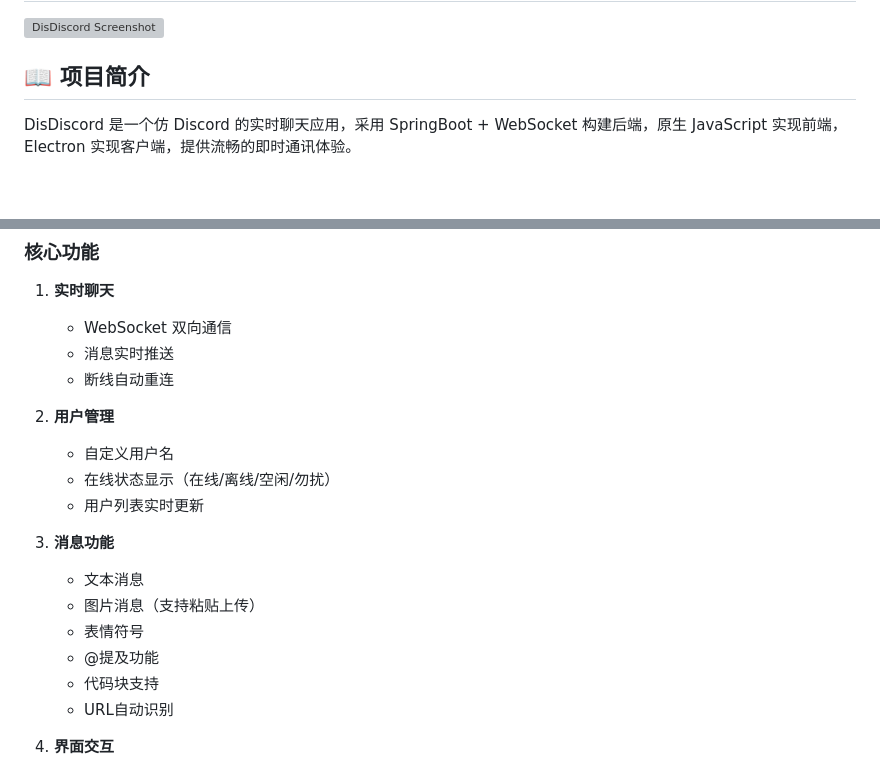
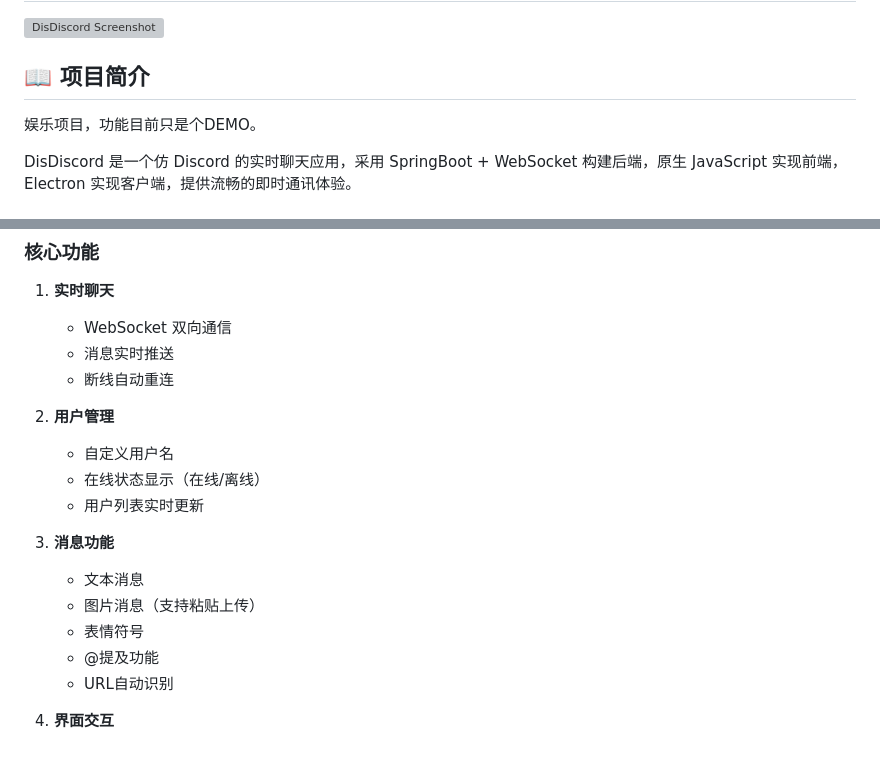
Before and after one commit to 360736293/ChatRoom, a Markdown page: README.md, 2 parts joined by grey strips. GitHub-like rendering; blank space fills up the shorter version; grey boxes are pictures that could not be loaded.

Commit message:
完善README

```diff
--- a/README.md
+++ b/README.md
@@ -3,6 +3,8 @@
 <img width="1548" height="785" alt="DisDiscord Screenshot" src="https://github.com/user-attachments/assets/e23ac6d0-8517-4efd-ba47-14ca6150df10" />
 
 ## 📖 项目简介
+
+娱乐项目，功能目前只是个DEMO。
 
 DisDiscord 是一个仿 Discord 的实时聊天应用，采用 SpringBoot + WebSocket 构建后端，原生 JavaScript 实现前端，Electron 实现客户端，提供流畅的即时通讯体验。
 
@@ -139,7 +141,7 @@ npm run build-linux
 
 2. **用户管理**
     - 自定义用户名
-    - 在线状态显示（在线/离线/空闲/勿扰）
+    - 在线状态显示（在线/离线）
     - 用户列表实时更新
 
 3. **消息功能**
@@ -147,7 +149,6 @@ npm run build-linux
     - 图片消息（支持粘贴上传）
     - 表情符号
     - @提及功能
-    - 代码块支持
     - URL自动识别
 
 4. **界面交互**
```
